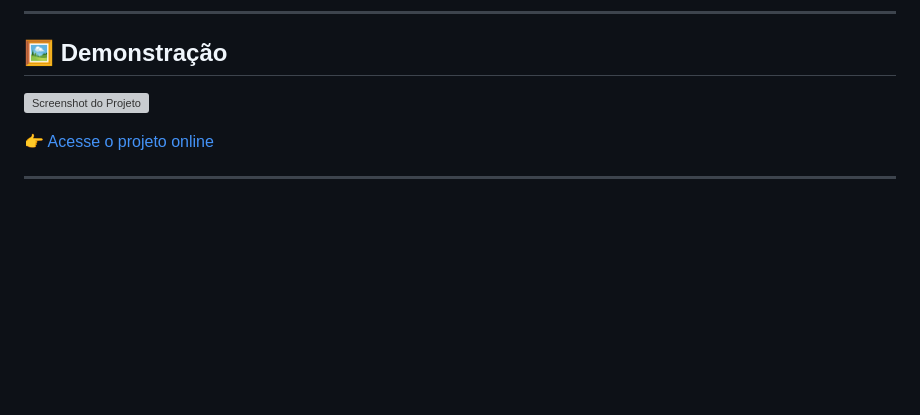
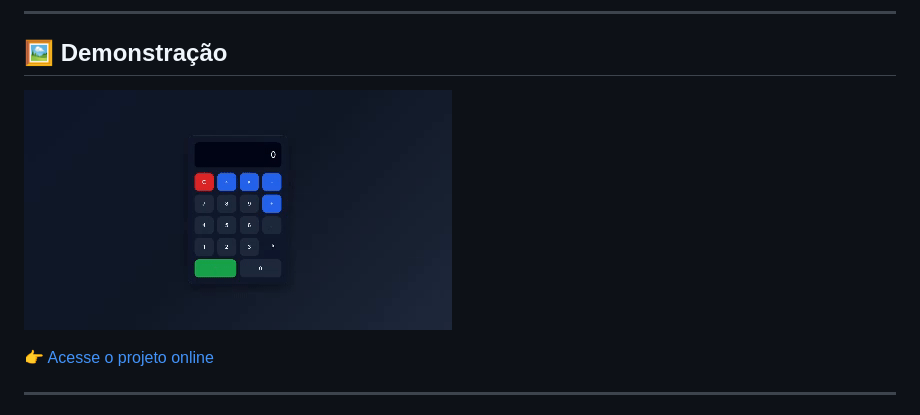
Before and after one commit to Brrn91/calculadora, a Markdown page: README.md, the part around the change. Drawn GitHub-style; pictures changed too: preview.gif (added); blank space fills up the shorter version; grey boxes are pictures that could not be loaded.

Commit message:
update: readme.md preview

```diff
--- a/README.md
+++ b/README.md
@@ -6,7 +6,7 @@ Este projeto foi elaborado como forma de **treinar e consolidar meus conheciment
 
 ## 🖼️ Demonstração
 
-![Screenshot do Projeto](preview.png)
+![Screenshot do Projeto](./preview.gif)
 
 👉 [Acesse o projeto online](https://brrn91.github.io/calculadora/)
 
```
Also changed, not shown: 1 other file.
